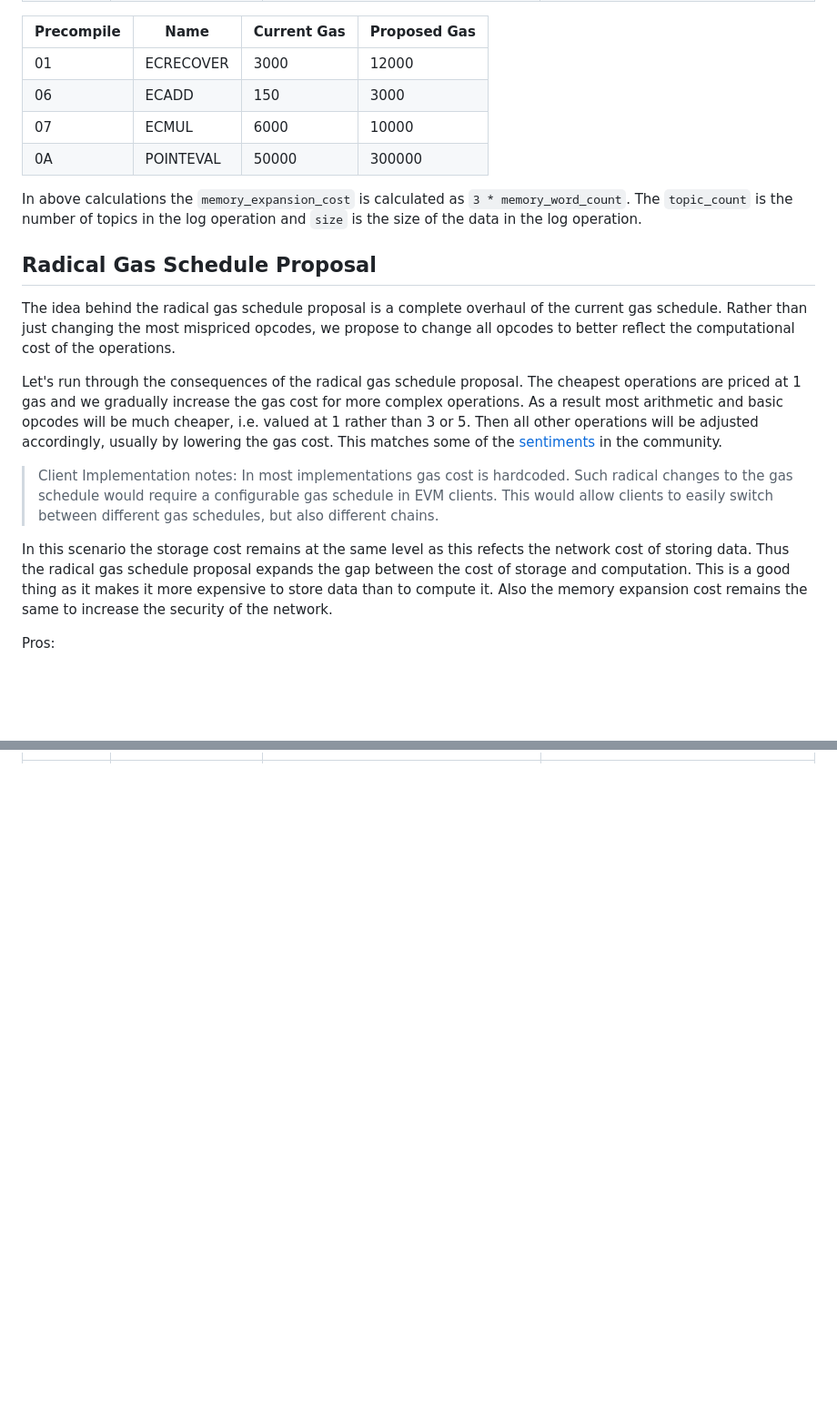
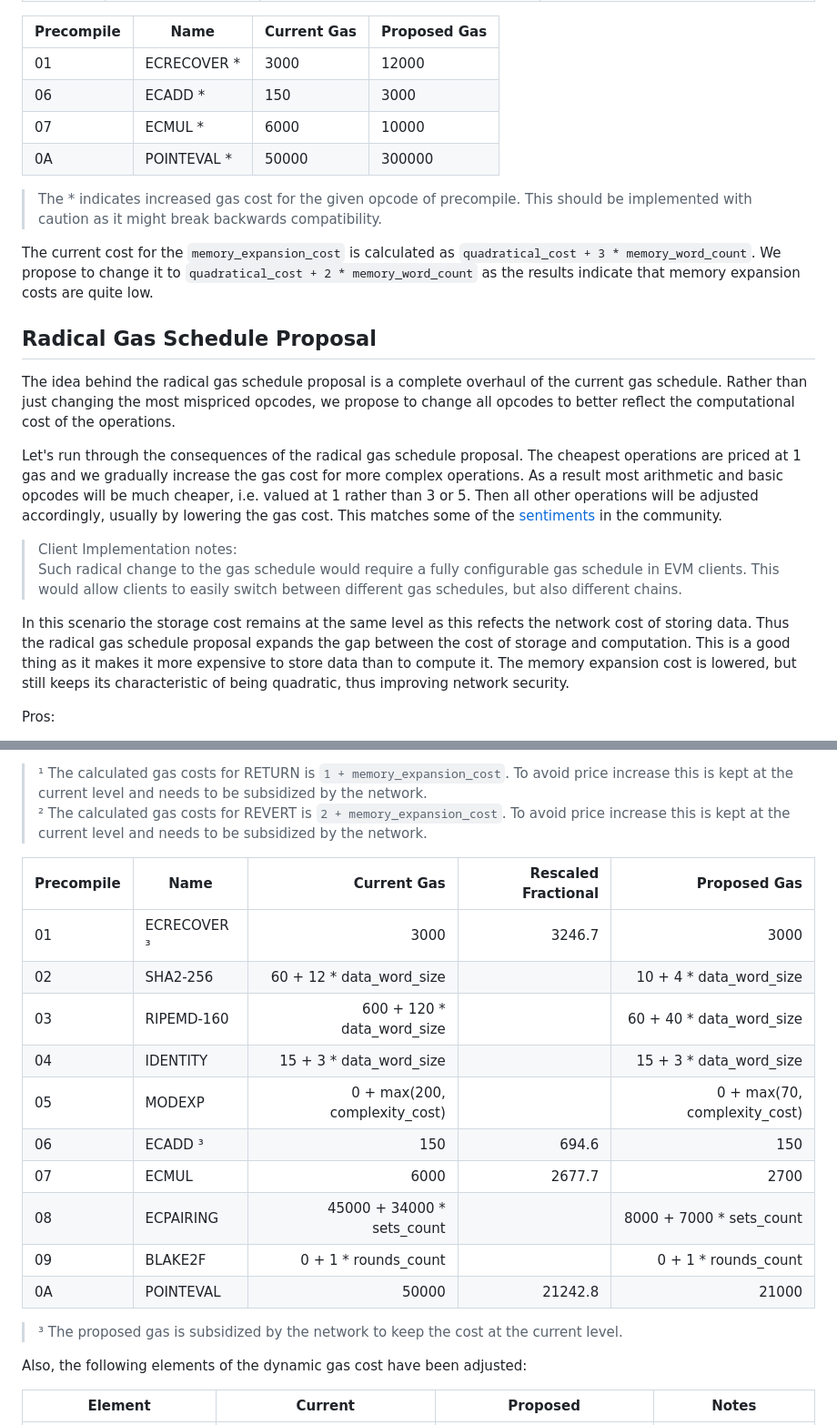
Before and after one commit to imapp-pl/gas-cost-estimator, a Markdown page: docs/gas-schedule-proposal.md, 2 parts joined by grey strips. Shown: that part at 91% size. Rendered like a GitHub page; blank space fills up the shorter version.

```diff
--- a/docs/gas-schedule-proposal.md
+++ b/docs/gas-schedule-proposal.md
@@ -47,22 +46,24 @@ The opcodes that are proposed to be changed are those that have been identified
 
 | Precompile | Name | Current Gas | Proposed Gas |
 | ------------- | ------------- | ------------- | ------------- |
-| 01 | ECRECOVER | 3000 | 12000 |
-| 06 | ECADD | 150 | 3000 |
-| 07 | ECMUL | 6000 | 10000 |
-| 0A | POINTEVAL | 50000 | 300000 |
+| 01 | ECRECOVER * | 3000 | 12000 |
+| 06 | ECADD * | 150 | 3000 |
+| 07 | ECMUL * | 6000 | 10000 |
+| 0A | POINTEVAL * | 50000 | 300000 |
 
-In above calculations the `memory_expansion_cost` is calculated as `3 * memory_word_count`. The `topic_count` is the number of topics in the log operation and `size` is the size of the data in the log operation.
+> The * indicates increased gas cost for the given opcode of precompile. This should be implemented with caution as it might break backwards compatibility.
+
+The current cost for the `memory_expansion_cost` is calculated as `quadratical_cost + 3 * memory_word_count`. We propose to change it to `quadratical_cost + 2 * memory_word_count` as the results indicate that memory expansion costs are quite low.
 
 ## Radical Gas Schedule Proposal
 The idea behind the radical gas schedule proposal is a complete overhaul of the current gas schedule. Rather than just changing the most mispriced opcodes, we propose to change all opcodes to better reflect the computational cost of the operations.
 
 Let's run through the consequences of the radical gas schedule proposal. The cheapest operations are priced at 1 gas and we gradually increase the gas cost for more complex operations. As a result most arithmetic and basic opcodes will be much cheaper, i.e. valued at 1 rather than 3 or 5. Then all other operations will be adjusted accordingly, usually by lowering the gas cost. This matches some of the [sentiments](https://x.com/VitalikButerin/status/1849338545498210652) in the community.
 
-> Client Implementation notes:
-> In most implementations gas cost is hardcoded. Such radical changes to the gas schedule would require a configurable gas schedule in EVM clients. This would allow clients to easily switch between different gas schedules, but also different chains.
+> Client Implementation notes: <br/>
+> Such radical change to the gas schedule would require a fully configurable gas schedule in EVM clients. This would allow clients to easily switch between different gas schedules, but also different chains.
 
-In this scenario the storage cost remains at the same level as this refects the network cost of storing data. Thus the radical gas schedule proposal expands the gap between the cost of storage and computation. This is a good thing as it makes it more expensive to store data than to compute it. Also the memory expansion cost remains the same to increase the security of the network.
+In this scenario the storage cost remains at the same level as this refects the network cost of storing data. Thus the radical gas schedule proposal expands the gap between the cost of storage and computation. This is a good thing as it makes it more expensive to store data than to compute it. The memory expansion cost is lowered, but still keeps its characteristic of being quadratic, thus improving network security.
 
 Pros:
 - The gas cost reflects the computational cost of the operations
@@ -78 +162,22 @@ Cons:
+> ¹ The calculated gas costs for RETURN is `1 + memory_expansion_cost`. To avoid price increase this is kept at the current level and needs to be subsidized by the network. <br/>
+> ² The calculated gas costs for REVERT is `2 + memory_expansion_cost`. To avoid price increase this is kept at the current level and needs to be subsidized by the network.<br/>
+
+| Precompile | Name | Current Gas | Rescaled Fractional | Proposed Gas |
+| ------------- | ------------- | -------------: | -------------: | -------------: |
+| 01 | ECRECOVER ³ | 3000 | 3246.7 | 3000 |
+| 02 | SHA2-256 | 60 + 12 * data_word_size |  | 10 + 4 * data_word_size |
+| 03 | RIPEMD-160 | 600 + 120 * data_word_size |  | 60 + 40 * data_word_size |
+| 04 | IDENTITY | 15 + 3 * data_word_size |  | 15 + 3 * data_word_size |
+| 05 | MODEXP | 0 + max(200, complexity_cost) |  | 0 + max(70, complexity_cost) |
+| 06 | ECADD ³ | 150 | 694.6 | 150 |
+| 07 | ECMUL | 6000 | 2677.7 | 2700 |
+| 08 | ECPAIRING | 45000 + 34000 * sets_count |  | 8000 + 7000 * sets_count |
+| 09 | BLAKE2F | 0 + 1 * rounds_count |  | 0 + 1 * rounds_count |
+| 0A | POINTEVAL | 50000 | 21242.8 | 21000 |
+
+> ³ The proposed gas is subsidized by the network to keep the cost at the current level.
+
+Also, the following elements of the dynamic gas cost have been adjusted:
+
+| Element | Current | Proposed | Notes |
 | ------------- | ------------- | ------------- | ------------- |
```
Also changed, not shown: other parts of docs/gas-schedule-proposal.md (+111 -122 lines), docs/diy.md (+3 -1 lines), docs/report_stage_iv.md (+10 -5 lines), docs/report_stage_iv_assets/all_clients_arithmetic.png, docs/report_stage_iv_assets/all_clients_precompile.png (added), docs/report_stage_iv_assets/all_clients_stack.png.
